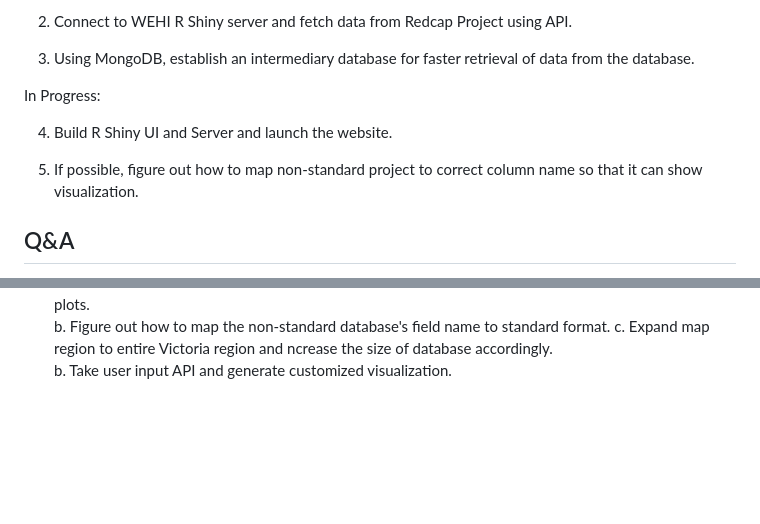
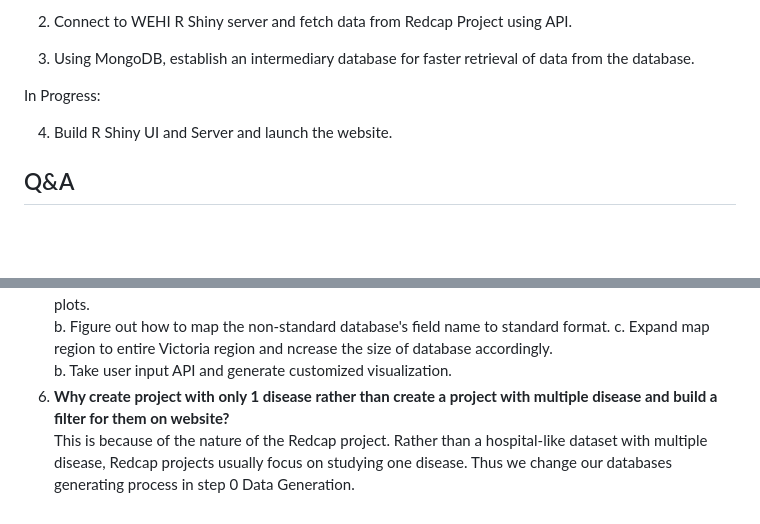
Before and after one commit to Clinical-Informatics-Collaborative/Clinical_Dashboard_24sem1, a Markdown page: README.md, 2 parts joined by grey strips. GitHub-like rendering; blank space fills up the shorter version.

```diff
--- a/README.md
+++ b/README.md
@@ -42,8 +42,6 @@ In Progress:
 
   4. Build R Shiny UI and Server and launch the website.
 
-  5. If possible, figure out how to map non-standard project to correct column name so that it can show visualization.
-
 ## Q&A
   1. **What programming languages / tools should I know in advance in order to understand your work?**
      For programming languages: Python, R.
@@ -63,3 +61,5 @@ In Progress:
        b. Figure out how to map the non-standard database's field name to standard format.
        c. Expand map region to entire Victoria region and ncrease the size of database accordingly.
        b. Take user input API and generate customized visualization.
+  6. **Why create project with only 1 disease rather than create a project with multiple disease and build a filter for them on website?**
+     This is because of the nature of the Redcap project. Rather than a hospital-like dataset with multiple disease, Redcap projects usually focus on studying one disease. Thus we change our databases generating process in step 0 Data Generation.
```
